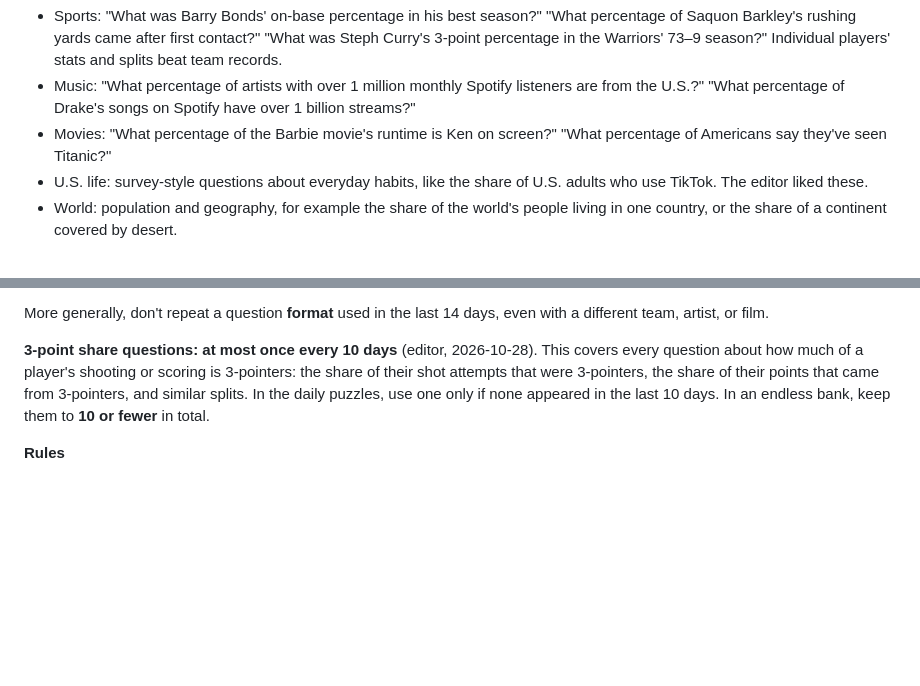
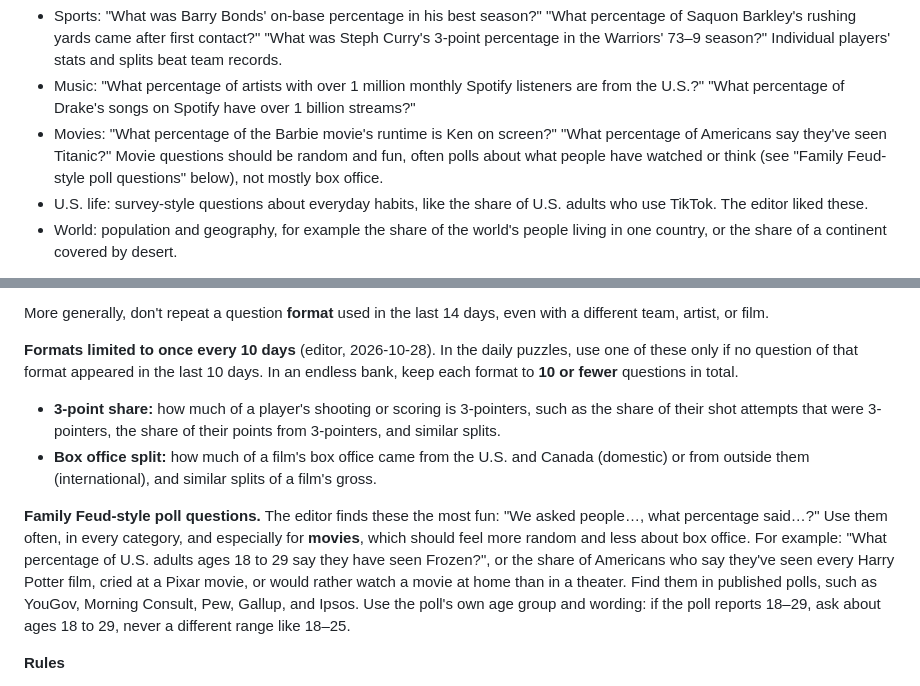
Before and after one commit to wildcateatshq/WildcatEats, a Markdown page: percentle/AGENT_PROMPT.md, 2 parts joined by grey strips. GitHub-like rendering; blank space fills up the shorter version.

Commit message:
Agent: box office splits once every 10 days; Family Feud-style poll questions, especially for movies
Co-Authored-By: Claude Opus 5.5 <noreply@anthropic.com>

```diff
--- a/percentle/AGENT_PROMPT.md
+++ b/percentle/AGENT_PROMPT.md
@@ -266,7 +266,9 @@ exact questions:
 - Music: "What percentage of artists with over 1 million monthly Spotify listeners are from the
   U.S.?" "What percentage of Drake's songs on Spotify have over 1 billion streams?"
 - Movies: "What percentage of the Barbie movie's runtime is Ken on screen?" "What percentage of
-  Americans say they've seen Titanic?"
+  Americans say they've seen Titanic?" Movie questions should be random and fun, often polls
+  about what people have watched or think (see "Family Feud-style poll questions" below), not
+  mostly box office.
 - U.S. life: survey-style questions about everyday habits, like the share of U.S. adults who use
   TikTok. The editor liked these.
 - World: population and geography, for example the share of the world's people living in one
@@ -317,11 +319,23 @@ get around it; use another source. For example:
 More generally, don't repeat a question **format** used in the last 14 days, even with a
 different team, artist, or film.
 
-**3-point share questions: at most once every 10 days** (editor, 2026-10-28). This covers every
-question about how much of a player's shooting or scoring is 3-pointers: the share of their shot
-attempts that were 3-pointers, the share of their points that came from 3-pointers, and similar
-splits. In the daily puzzles, use one only if none appeared in the last 10 days. In an endless
-bank, keep them to **10 or fewer** in total.
+**Formats limited to once every 10 days** (editor, 2026-10-28). In the daily puzzles, use one of
+these only if no question of that format appeared in the last 10 days. In an endless bank, keep
+each format to **10 or fewer** questions in total.
+- **3-point share:** how much of a player's shooting or scoring is 3-pointers, such as the share of
+  their shot attempts that were 3-pointers, the share of their points from 3-pointers, and similar
+  splits.
+- **Box office split:** how much of a film's box office came from the U.S. and Canada (domestic)
+  or from outside them (international), and similar splits of a film's gross.
+
+**Family Feud-style poll questions.** The editor finds these the most fun: "We asked people…, what
+percentage said…?" Use them often, in every category, and especially for **movies**, which should
+feel more random and less about box office. For example: "What percentage of U.S. adults ages 18
+to 29 say they have seen Frozen?", or the share of Americans who say they've seen every Harry
+Potter film, cried at a Pixar movie, or would rather watch a movie at home than in a theater.
+Find them in published polls, such as YouGov, Morning Consult, Pew, Gallup, and Ipsos. Use the
+poll's own age group and wording: if the poll reports 18–29, ask about ages 18 to 29, never a
+different range like 18–25.
 
 **Rules**
 1. Ask for a single percentage and end with "?". Keep it under 220 characters and phrase it
```
